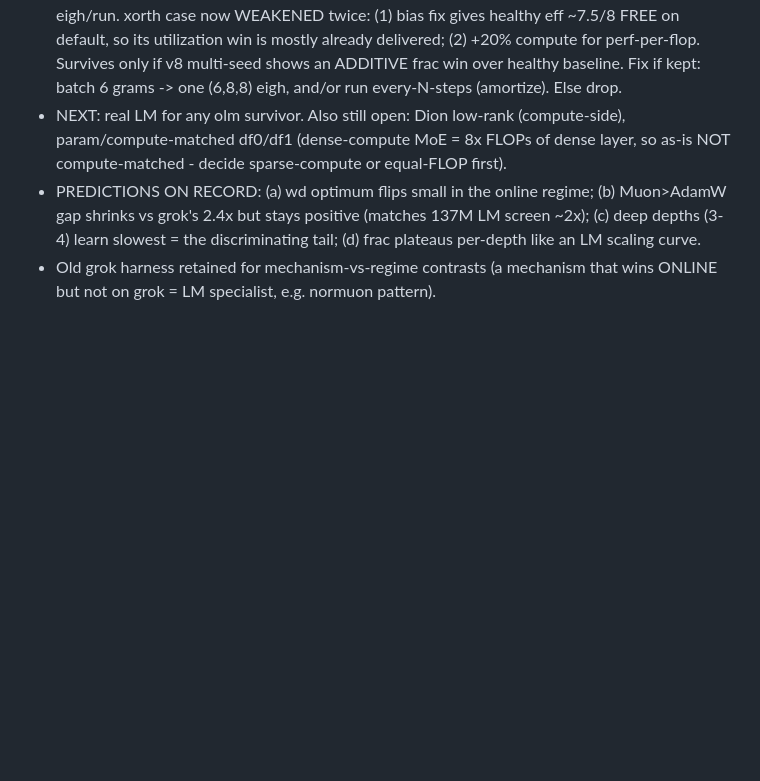
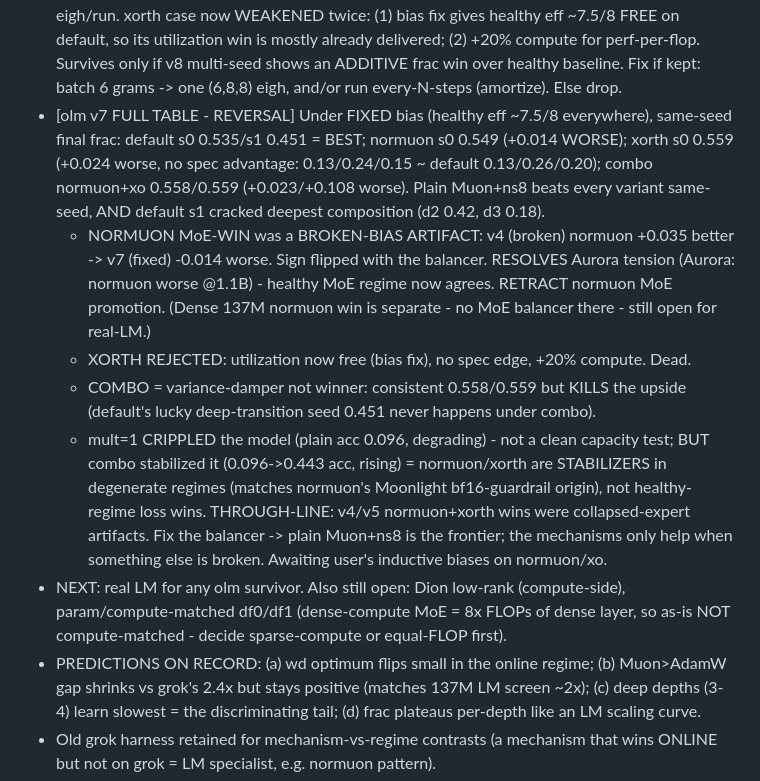
Before and after one commit to IsNoobgrammer/triton-kernel-fused, a Markdown page: .autoresearch/ideas_todo.md, the part around the change. Rendered like a GitHub page; blank space fills up the shorter version.

Commit message:
autoresearch: v7 REVERSAL - normuon/xorth MoE wins were broken-bias artifacts; fixed balancer -> plain Muon+ns8 best, variants worse same-seed
normuon sign-flipped (v4 +0.035 better -> v7 -0.014 worse), resolving Aurora tension;
xorth rejected (utilization now free, no spec edge, +20% compute); combo damps variance
but caps upside; mult=1 crippled model but combo stabilized it (normuon/xorth = degenerate-
regime stabilizers, not healthy-regime loss wins). Retract normuon MoE promotion.

Co-Authored-By: Claude Opus 4.8 <noreply@anthropic.com>

```diff
--- a/.autoresearch/ideas_todo.md
+++ b/.autoresearch/ideas_todo.md
@@ -378,6 +378,25 @@ Task difficulty is TUNABLE (depth mix / max depth / p) if wave 1 lands too easy/
   perf-per-flop. Survives only if v8 multi-seed shows an ADDITIVE frac win over healthy
   baseline. Fix if kept: batch 6 grams -> one (6,8,8) eigh, and/or run every-N-steps
   (amortize). Else drop.
+- [olm v7 FULL TABLE - REVERSAL] Under FIXED bias (healthy eff ~7.5/8 everywhere), same-seed
+  final frac: default s0 0.535/s1 0.451 = BEST; normuon s0 0.549 (+0.014 WORSE); xorth s0
+  0.559 (+0.024 worse, no spec advantage: 0.13/0.24/0.15 ~ default 0.13/0.26/0.20); combo
+  normuon+xo 0.558/0.559 (+0.023/+0.108 worse). Plain Muon+ns8 beats every variant same-seed,
+  AND default s1 cracked deepest composition (d2 0.42, d3 0.18).
+  * NORMUON MoE-WIN was a BROKEN-BIAS ARTIFACT: v4 (broken) normuon +0.035 better -> v7
+    (fixed) -0.014 worse. Sign flipped with the balancer. RESOLVES Aurora tension (Aurora:
+    normuon worse @1.1B) - healthy MoE regime now agrees. RETRACT normuon MoE promotion.
+    (Dense 137M normuon win is separate - no MoE balancer there - still open for real-LM.)
+  * XORTH REJECTED: utilization now free (bias fix), no spec edge, +20% compute. Dead.
+  * COMBO = variance-damper not winner: consistent 0.558/0.559 but KILLS the upside
+    (default's lucky deep-transition seed 0.451 never happens under combo).
+  * mult=1 CRIPPLED the model (plain acc 0.096, degrading) - not a clean capacity test; BUT
+    combo stabilized it (0.096->0.443 acc, rising) = normuon/xorth are STABILIZERS in
+    degenerate regimes (matches normuon's Moonlight bf16-guardrail origin), not healthy-regime
+    loss wins.
+  THROUGH-LINE: v4/v5 normuon+xorth wins were collapsed-expert artifacts. Fix the balancer ->
+  plain Muon+ns8 is the frontier; the mechanisms only help when something else is broken.
+  Awaiting user's inductive biases on normuon/xo.
 - NEXT: real LM for any olm survivor. Also still open: Dion low-rank
   (compute-side), param/compute-matched df0/df1 (dense-compute MoE = 8x FLOPs of dense
   layer, so as-is NOT compute-matched - decide sparse-compute or equal-FLOP first).
```
